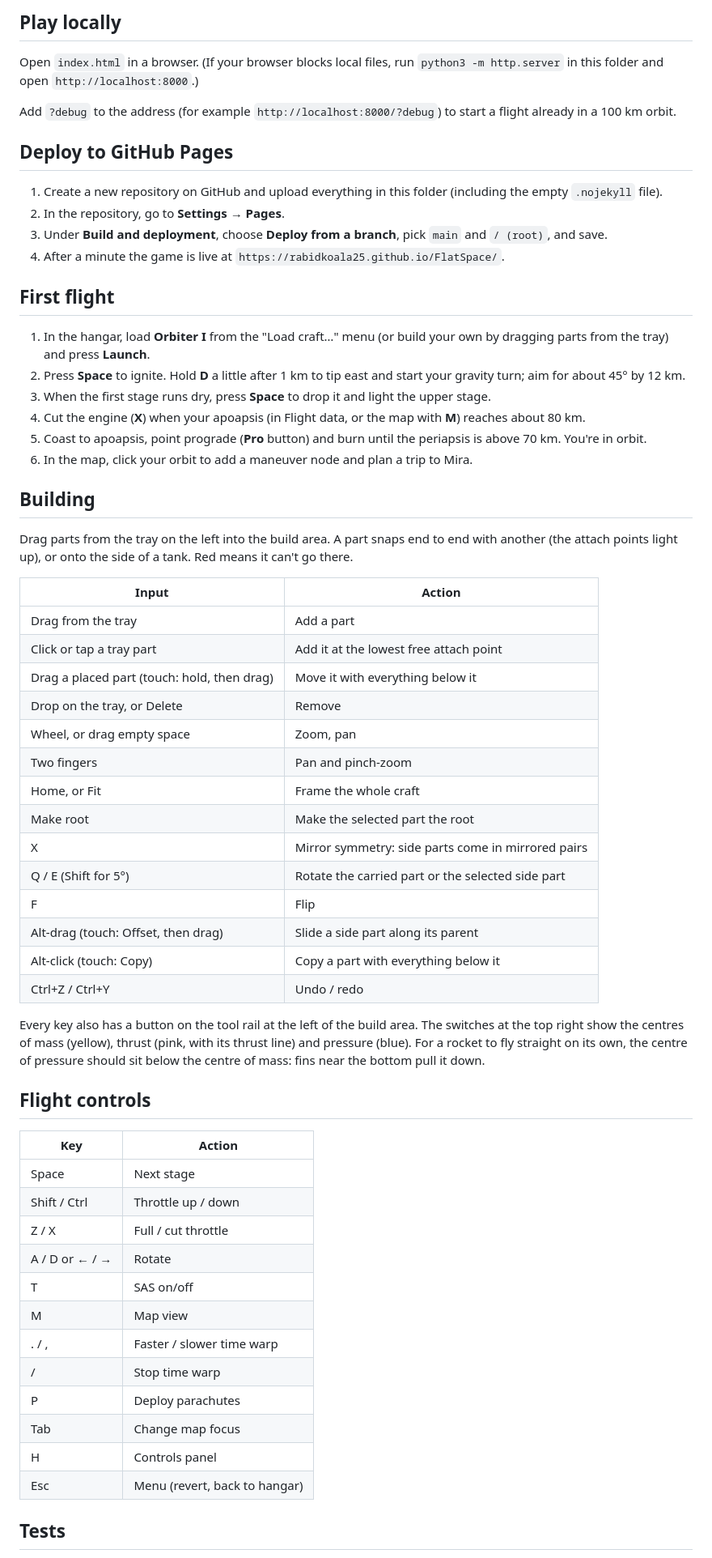
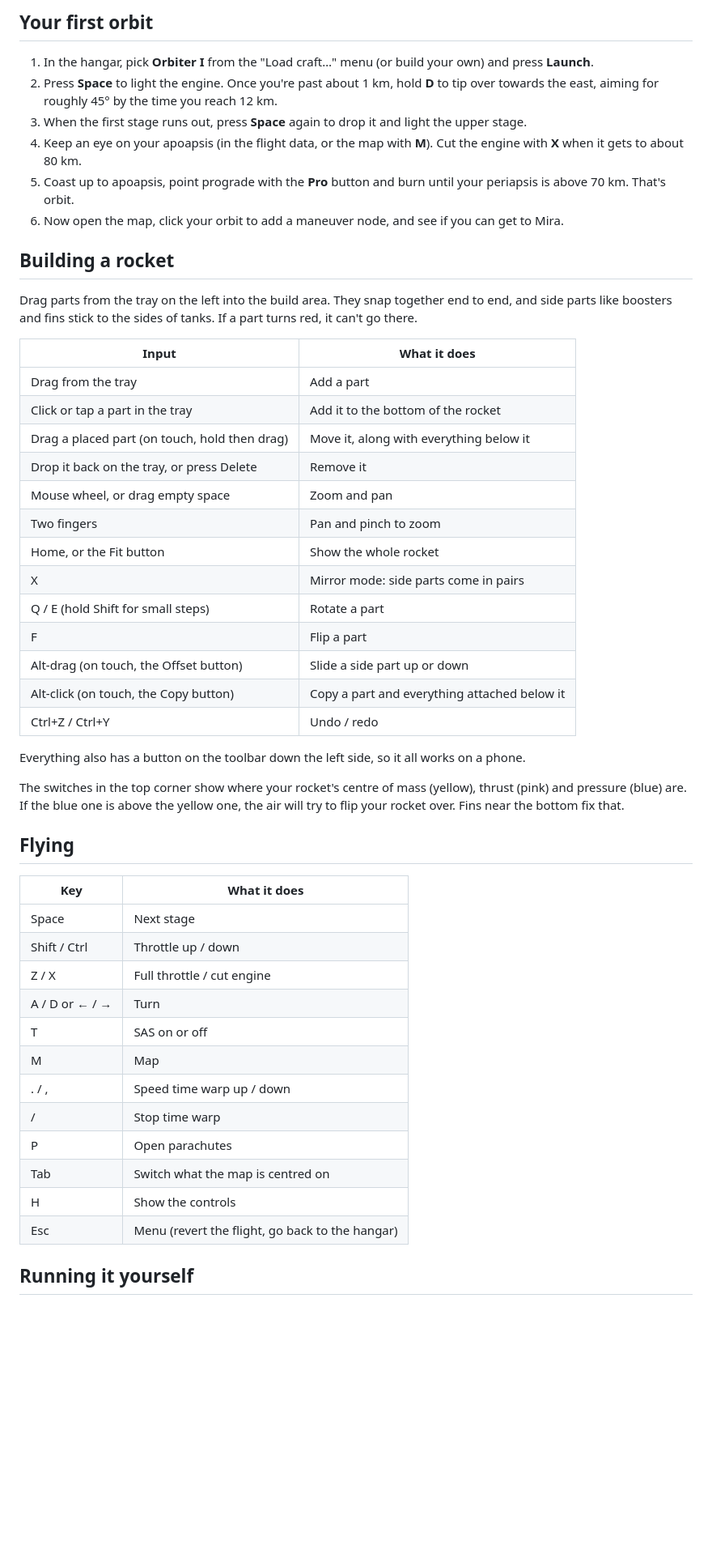
Before and after one commit to rabidkoala25/FlatSpace, a Markdown page: README.md, the part around one of its changes. Shown at 81% size. Drawn GitHub-style; blank space fills up the shorter version.

```diff
--- a/README.md
+++ b/README.md
@@ -12,65 +12,53 @@ The game is built in 63 steps after the prototype, each one work session. `PLAN.
 
-## Play locally
+## Your first orbit
 
-Open `index.html` in a browser. (If your browser blocks local files, run `python3 -m http.server` in this folder and open `http://localhost:8000`.)
+1. In the hangar, pick **Orbiter I** from the "Load craft…" menu (or build your own) and press **Launch**.
+2. Press **Space** to light the engine. Once you're past about 1 km, hold **D** to tip over towards the east, aiming for roughly 45° by the time you reach 12 km.
+3. When the first stage runs out, press **Space** again to drop it and light the upper stage.
+4. Keep an eye on your apoapsis (in the flight data, or the map with **M**). Cut the engine with **X** when it gets to about 80 km.
+5. Coast up to apoapsis, point prograde with the **Pro** button and burn until your periapsis is above 70 km. That's orbit.
+6. Now open the map, click your orbit to add a maneuver node, and see if you can get to Mira.
 
-Add `?debug` to the address (for example `http://localhost:8000/?debug`) to start a flight already in a 100 km orbit.
+## Building a rocket
 
-## Deploy to GitHub Pages
+Drag parts from the tray on the left into the build area. They snap together end to end, and side parts like boosters and fins stick to the sides of tanks. If a part turns red, it can't go there.
 
-1. Create a new repository on GitHub and upload everything in this folder (including the empty `.nojekyll` file).
-2. In the repository, go to **Settings → Pages**.
-3. Under **Build and deployment**, choose **Deploy from a branch**, pick `main` and `/ (root)`, and save.
-4. After a minute the game is live at `https://rabidkoala25.github.io/FlatSpace/`.
-
-## First flight
-
-1. In the hangar, load **Orbiter I** from the "Load craft…" menu (or build your own by dragging parts from the tray) and press **Launch**.
-2. Press **Space** to ignite. Hold **D** a little after 1 km to tip east and start your gravity turn; aim for about 45° by 12 km.
-3. When the first stage runs dry, press **Space** to drop it and light the upper stage.
-4. Cut the engine (**X**) when your apoapsis (in Flight data, or the map with **M**) reaches about 80 km.
-5. Coast to apoapsis, point prograde (**Pro** button) and burn until the periapsis is above 70 km. You're in orbit.
-6. In the map, click your orbit to add a maneuver node and plan a trip to Mira.
-
-## Building
-
-Drag parts from the tray on the left into the build area. A part snaps end to end with another (the attach points light up), or onto the side of a tank. Red means it can't go there.
-
-| Input | Action |
+| Input | What it does |
 |---|---|
 | Drag from the tray | Add a part |
-| Click or tap a tray part | Add it at the lowest free attach point |
-| Drag a placed part (touch: hold, then drag) | Move it with everything below it |
-| Drop on the tray, or Delete | Remove |
-| Wheel, or drag empty space | Zoom, pan |
-| Two fingers | Pan and pinch-zoom |
-| Home, or Fit | Frame the whole craft |
-| Make root | Make the selected part the root |
-| X | Mirror symmetry: side parts come in mirrored pairs |
-| Q / E (Shift for 5°) | Rotate the carried part or the selected side part |
-| F | Flip |
-| Alt-drag (touch: Offset, then drag) | Slide a side part along its parent |
-| Alt-click (touch: Copy) | Copy a part with everything below it |
+| Click or tap a part in the tray | Add it to the bottom of the rocket |
+| Drag a placed part (on touch, hold then drag) | Move it, along with everything below it |
+| Drop it back on the tray, or press Delete | Remove it |
+| Mouse wheel, or drag empty space | Zoom and pan |
+| Two fingers | Pan and pinch to zoom |
+| Home, or the Fit button | Show the whole rocket |
+| X | Mirror mode: side parts come in pairs |
+| Q / E (hold Shift for small steps) | Rotate a part |
+| F | Flip a part |
+| Alt-drag (on touch, the Offset button) | Slide a side part up or down |
+| Alt-click (on touch, the Copy button) | Copy a part and everything attached below it |
 | Ctrl+Z / Ctrl+Y | Undo / redo |
 
-Every key also has a button on the tool rail at the left of the build area. The switches at the top right show the centres of mass (yellow), thrust (pink, with its thrust line) and pressure (blue). For a rocket to fly straight on its own, the centre of pressure should sit below the centre of mass: fins near the bottom pull it down.
+Everything also has a button on the toolbar down the left side, so it all works on a phone.
 
-## Flight controls
+The switches in the top corner show where your rocket's centre of mass (yellow), thrust (pink) and pressure (blue) are. If the blue one is above the yellow one, the air will try to flip your rocket over. Fins near the bottom fix that.
 
-| Key | Action |
+## Flying
+
+| Key | What it does |
 |---|---|
 | Space | Next stage |
 | Shift / Ctrl | Throttle up / down |
-| Z / X | Full / cut throttle |
-| A / D or ← / → | Rotate |
-| T | SAS on/off |
-| M | Map view |
-| . / , | Faster / slower time warp |
+| Z / X | Full throttle / cut engine |
+| A / D or ← / → | Turn |
+| T | SAS on or off |
+| M | Map |
+| . / , | Speed time warp up / down |
 | / | Stop time warp |
-| P | Deploy parachutes |
-| Tab | Change map focus |
-| H | Controls panel |
-| Esc | Menu (revert, back to hangar) |
+| P | Open parachutes |
+| Tab | Switch what the map is centred on |
+| H | Show the controls |
+| Esc | Menu (revert the flight, go back to the hangar) |
 
-## Tests
+## Running it yourself
 
```
Also changed, not shown: other parts of README.md (+6 -10 lines).
